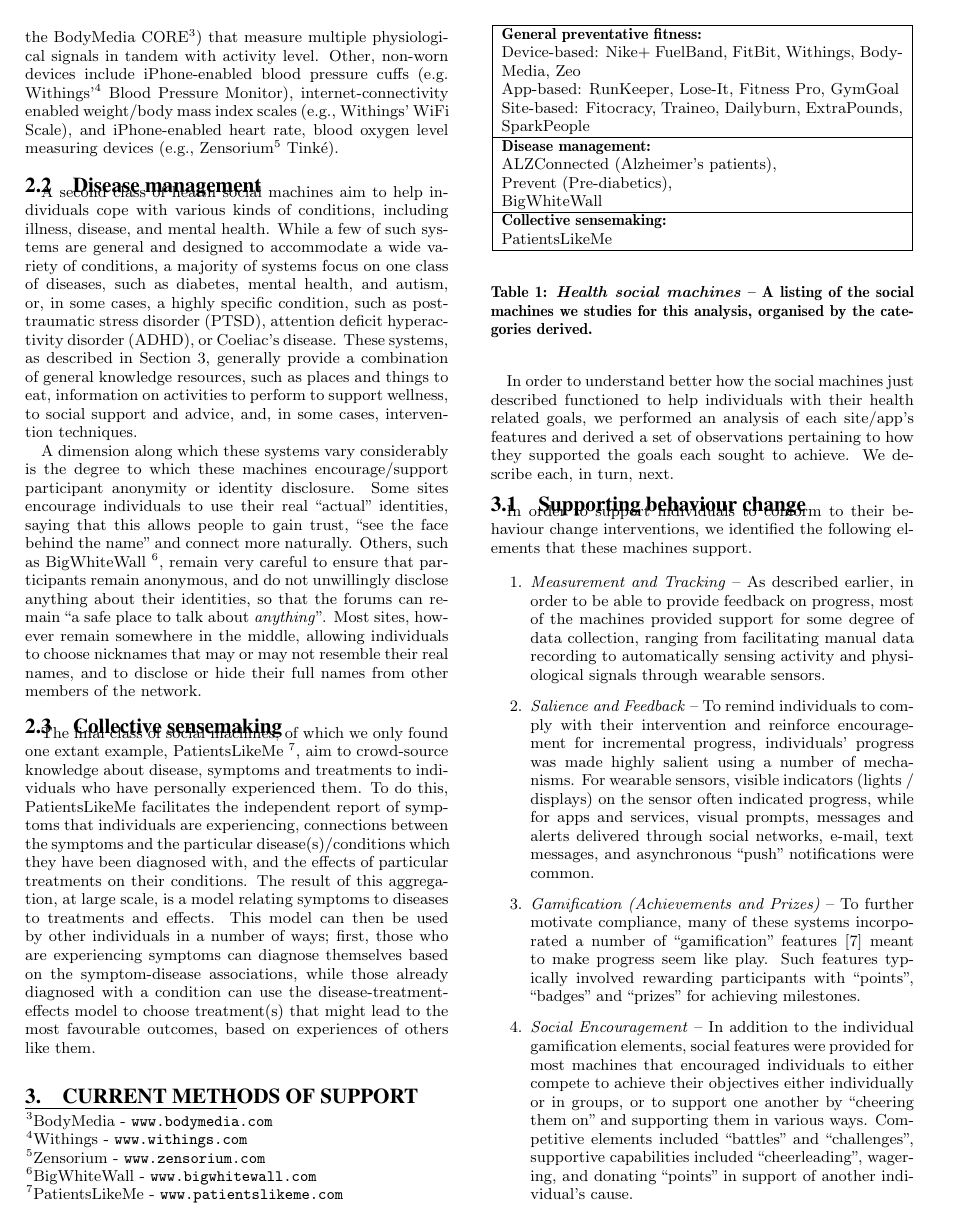
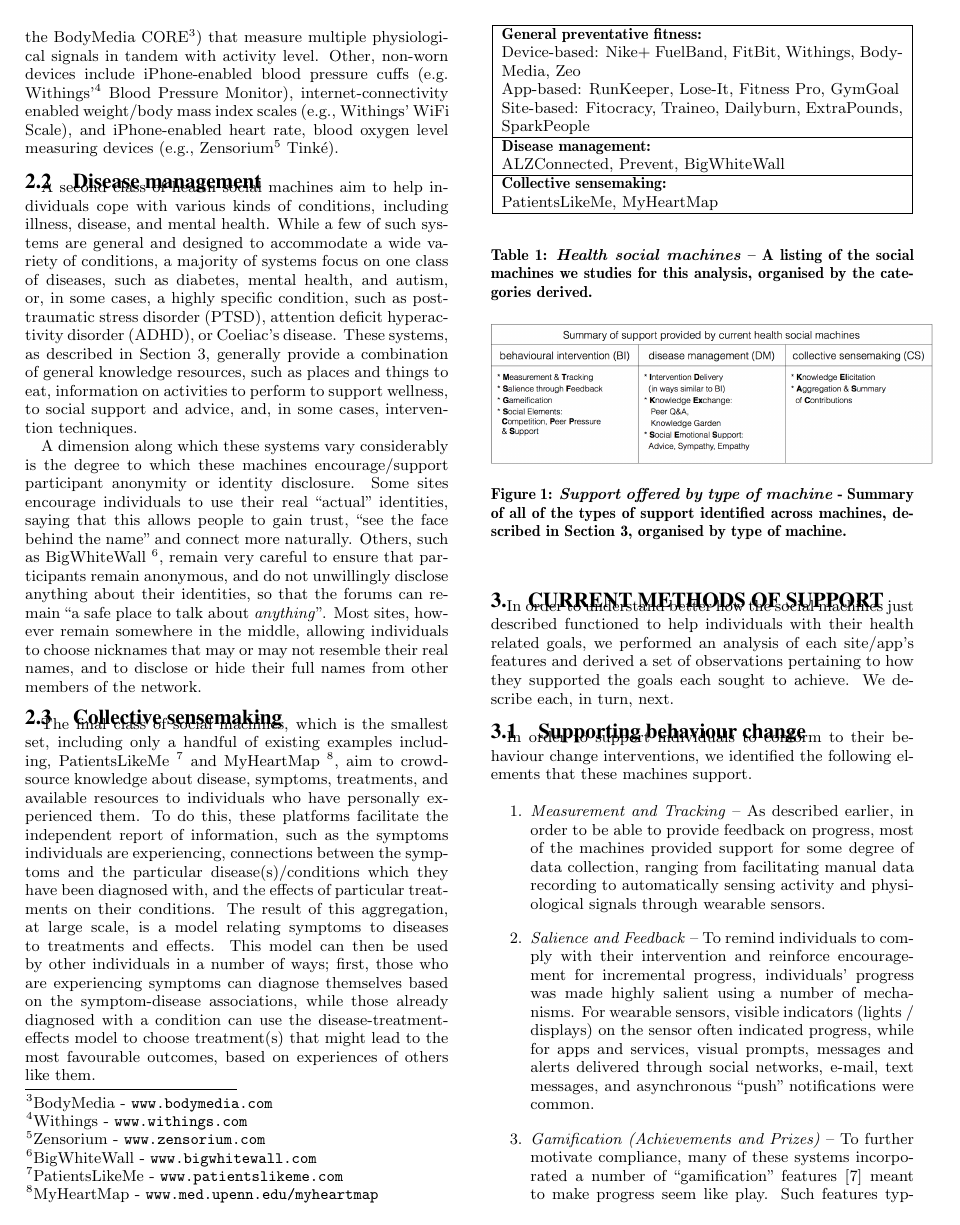
Before and after one commit to sociam/socm2013-health-social-machines, a LaTeX paper (health-social-machines.tex): page 2 of 5. Compiled offline with pdfLaTeX.

Commit message:
final precamera

```diff
--- a/health-social-machines.tex
+++ b/health-social-machines.tex
@@ -252,23 +252,25 @@ nicknames that may or may not resemble their real names, and to
 disclose or hide their full names from other members of the network.
 
 \subsection{Collective sensemaking}
-The final class of social machines, of which we only found one extant
-example, PatientsLikeMe~\footnote{PatientsLikeMe -
-  \url{www.patientslikeme.com}}, aim to crowd-source knowledge about
-disease, symptoms and treatments to individuals who have personally
-experienced them.  To do this, PatientsLikeMe facilitates the
-independent report of symptoms that individuals are experiencing,
-connections between the symptoms and the particular
-disease(s)/conditions which they have been diagnosed with, and the
-effects of particular treatments on their conditions.  The result of
-this aggregation, at large scale, is a model relating symptoms to
-diseases to treatments and effects.  This model can then be used by
-other individuals in a number of ways; first, those who are
-experiencing symptoms can diagnose themselves based on the
-symptom-disease associations, while those already diagnosed with
-a condition can use the disease-treatment-effects model to choose
-treatment(s) that might lead to the most favourable outcomes, based on experiences of
-others like them.
+The final class of social machines, which is the smallest set,
+including only a handful of existing examples including,
+PatientsLikeMe~\footnote{PatientsLikeMe -
+  \url{www.patientslikeme.com}} and MyHeartMap~\footnote{MyHeartMap -
+  \url{www.med.upenn.edu/myheartmap}}, aim to crowd-source knowledge
+about disease, symptoms, treatments, and available resources to
+individuals who have personally experienced them.  To do this, these
+platforms facilitate the independent report of information, such as
+the symptoms individuals are experiencing, connections between the
+symptoms and the particular disease(s)/conditions which they have been
+diagnosed with, and the effects of particular treatments on their
+conditions.  The result of this aggregation, at large scale, is a
+model relating symptoms to diseases to treatments and effects.  This
+model can then be used by other individuals in a number of ways;
+first, those who are experiencing symptoms can diagnose themselves
+based on the symptom-disease associations, while those already
+diagnosed with a condition can use the disease-treatment-effects model
+to choose treatment(s) that might lead to the most favourable
+outcomes, based on experiences of others like them.
 
 \begin{table}[htb]
 \begin{center}
@@ -280,12 +282,10 @@ App-based: RunKeeper, Lose-It, Fitness Pro, GymGoal \\
 Site-based: Fitocracy, Traineo, Dailyburn, ExtraPounds, SparkPeople  \\
 \hline
 {\bf Disease management:} \\
-ALZConnected (Alzheimer's patients),  \\
-Prevent (Pre-diabetics), \\
-BigWhiteWall \\
+ALZConnected, Prevent, BigWhiteWall \\
 \hline
 {\bf Collective sensemaking:} \\
-PatientsLikeMe \\
+PatientsLikeMe, MyHeartMap \\
 \hline
 \end{tabular}
 \end{center}
```
Also changed, not shown: health-social-machines.pdf, health-social-machines.tex (15 more changed lines).
